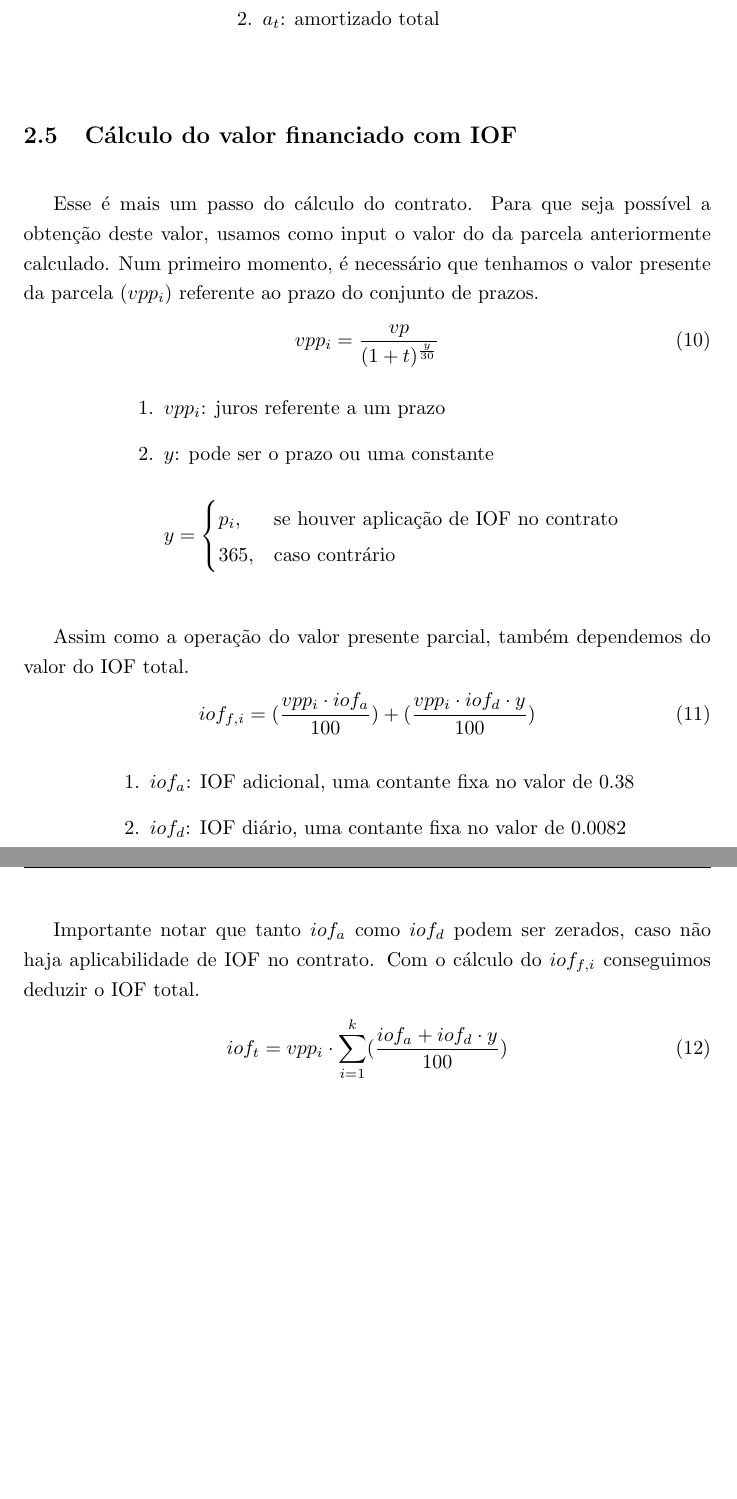
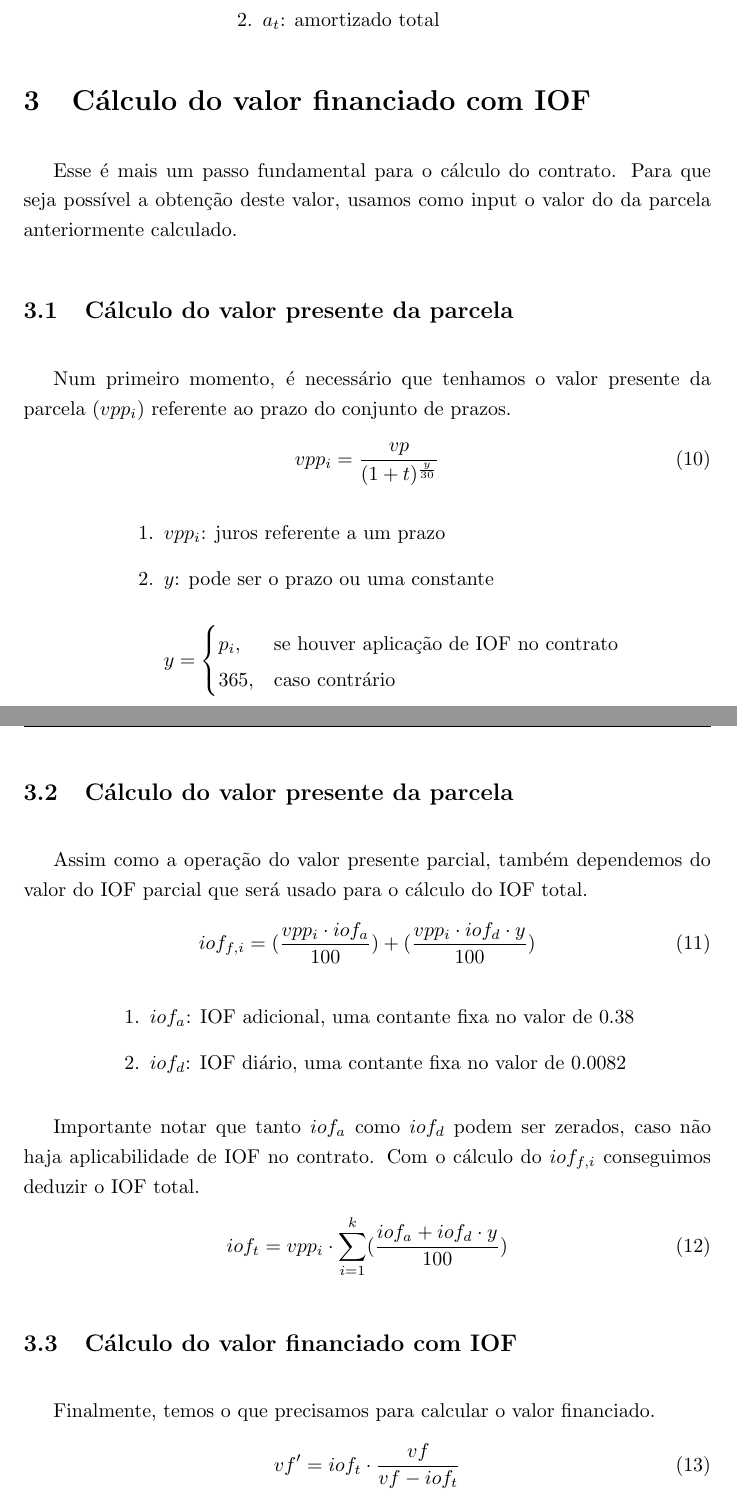
Before and after one commit to PRAVALER/contract-calculations, a LaTeX document (recalculo/main.tex): two parts of pages 4 and 5 of 5, joined at a grey line, cut so that both start at the same text, the shorter picture padded with empty space. Compiled offline with pdfLaTeX.

Commit message:
docs(projeto): :memo: complementa a documentação dos cálculos.

```diff
--- a/recalculo/main.tex
+++ b/recalculo/main.tex
@@ -174,13 +174,15 @@
           \end{enumerate}
         \end{varwidth}
       \end{center}
-      \vspace{5mm}
     }
   }
 
-  \subsection{Cálculo do valor financiado com IOF}{
-    Esse é mais um passo do cálculo do contrato. Para que seja possível a obtenção
-    deste valor, usamos como input o valor do da parcela anteriormente calculado.
+\section{Cálculo do valor financiado com IOF}{
+    Esse é mais um passo fundamental para o cálculo do contrato. Para que seja
+    possível a obtenção deste valor, usamos como input o valor do da parcela
+    anteriormente calculado.
+
+    \subsection{Cálculo do valor presente da parcela}{
       Num primeiro momento, é necessário que tenhamos o valor presente da parcela
       $(vpp_{i})$ referente ao prazo do conjunto de prazos.
       \begin{equation}
@@ -201,10 +203,11 @@
           \end{enumerate}
         \end{varwidth}
       \end{center}
-    \vspace{5mm}
+    }
 
+    \subsection{Cálculo do valor presente da parcela}{
       Assim como a operação do valor presente parcial, também dependemos do valor
-    do IOF total.
+      do IOF parcial que será usado para o cálculo do IOF total.
       \begin{equation}
         \iofFinalParcial
       \end{equation}
@@ -225,7 +228,14 @@
       \begin{equation}
         \iofTotal
       \end{equation}
-    \vspace{5mm}
+    }
+
+    \subsection{Cálculo do valor financiado com IOF}{
+      Finalmente, temos o que precisamos para calcular o valor financiado.
+      \begin{equation}
+        vf ^ \prime = iof_{t} \cdot \frac{vf}{vf - iof_{t}}
+      \end{equation}
+    }
   }
  }
 \end{document}
```
Also changed, not shown: recalculo/main.tex (8 more changed lines). Lines whose indentation alone changed are shown as unchanged.
